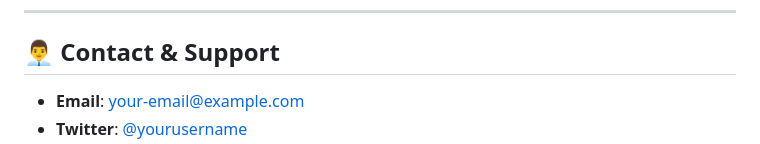
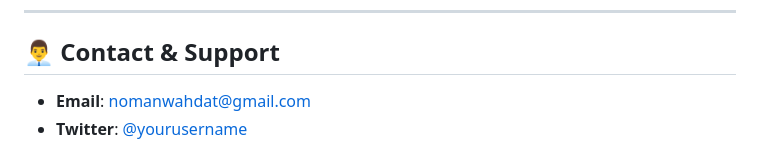
Before and after one commit to NomanWahdat/BrainLoop-e-Learning-Platform, a Markdown page: README.md, the part around one of its changes. GitHub-like rendering.

Commit message:
Update contact email and LinkedIn profile link

```diff
--- a/README.md
+++ b/README.md
@@ -415,5 +415,5 @@ This project is licensed under the MIT License - see [LICENSE](LICENSE) file for
 
 ## 👨‍💼 Contact & Support
 
-- **Email**: your-email@example.com
+- **Email**: nomanwahdat@gmail.com
 - **Twitter**: [@yourusername](https://twitter.com/yourusername)
```
Also changed, not shown: other parts of README.md (+1 -1 lines).
